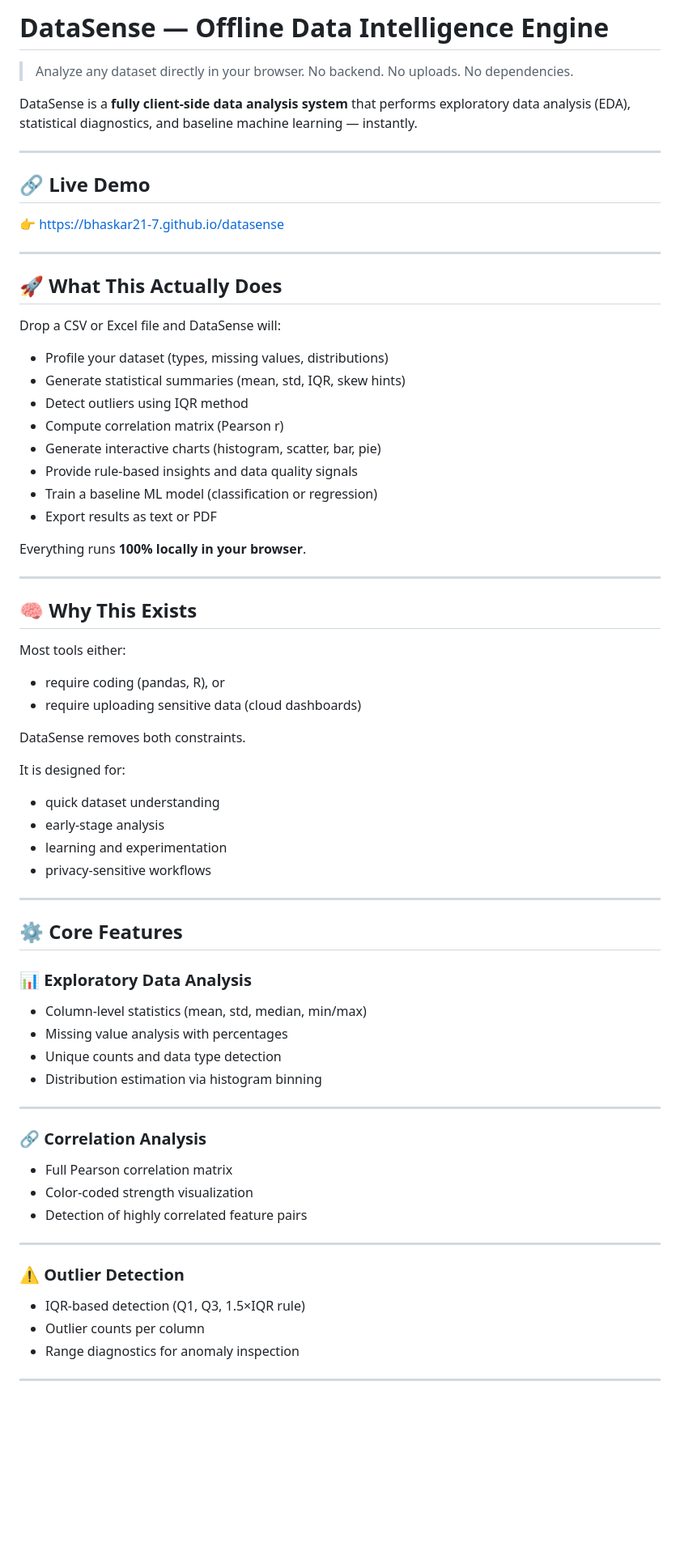
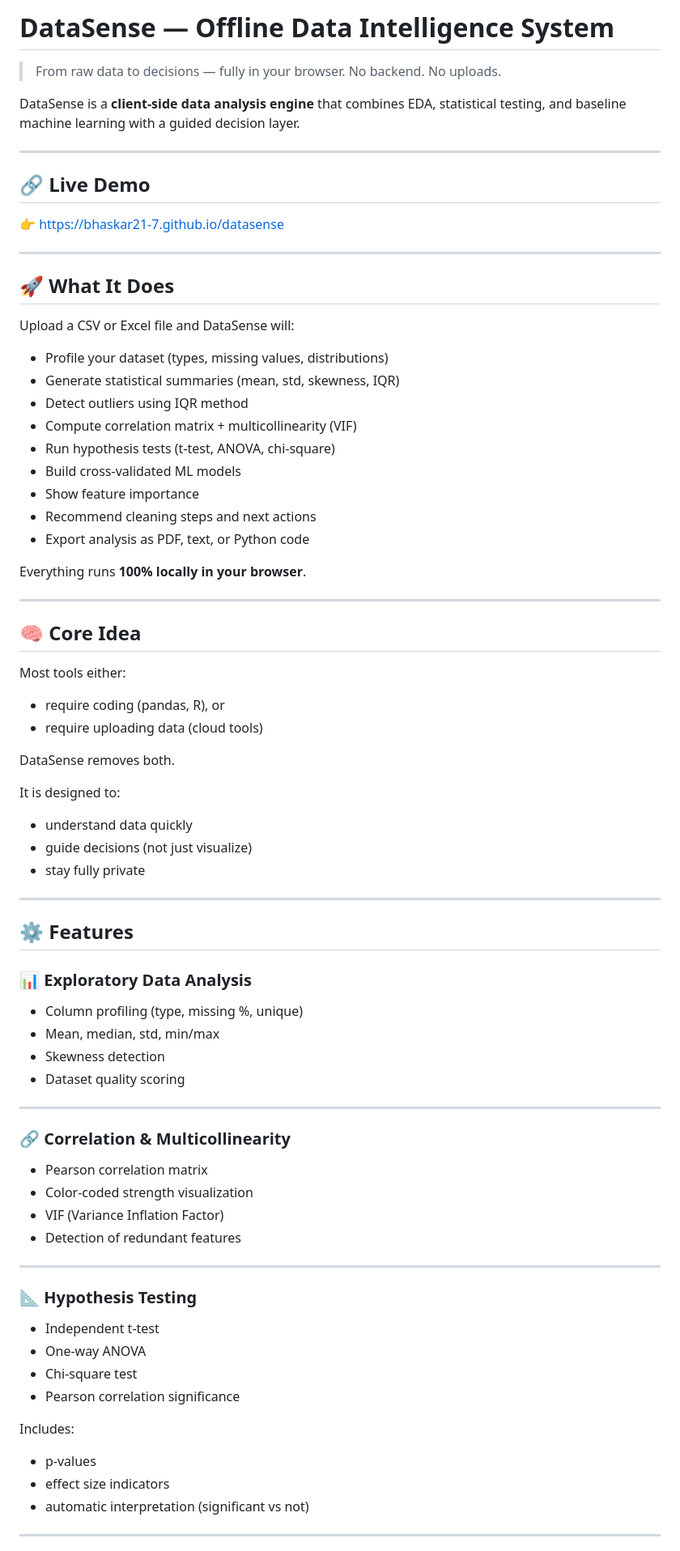
Before and after one commit to bhaskar21-7/datasense, a Markdown page: README.md, the part around one of its changes. Shown at 81% size. Rendered like a GitHub page; blank space fills up the shorter version.

Commit message:
Revise README for clarity and feature updates
Updated the README to clarify the purpose and features of DataSense, including changes to terminology and added details on functionality.

```diff
--- a/README.md
+++ b/README.md
@@ -1,8 +1,8 @@
-# DataSense — Offline Data Intelligence Engine
+# DataSense — Offline Data Intelligence System
 
-> Analyze any dataset directly in your browser. No backend. No uploads. No dependencies.
+> From raw data to decisions — fully in your browser. No backend. No uploads.
 
-DataSense is a **fully client-side data analysis system** that performs exploratory data analysis (EDA), statistical diagnostics, and baseline machine learning — instantly.
+DataSense is a **client-side data analysis engine** that combines EDA, statistical testing, and baseline machine learning with a guided decision layer.
 
 ---
 
@@ -12,65 +12,73 @@ DataSense is a **fully client-side data analysis system** that performs explorat
 
 ---
 
-## 🚀 What This Actually Does
+## 🚀 What It Does
 
-Drop a CSV or Excel file and DataSense will:
+Upload a CSV or Excel file and DataSense will:
 
 * Profile your dataset (types, missing values, distributions)
-* Generate statistical summaries (mean, std, IQR, skew hints)
+* Generate statistical summaries (mean, std, skewness, IQR)
 * Detect outliers using IQR method
-* Compute correlation matrix (Pearson r)
-* Generate interactive charts (histogram, scatter, bar, pie)
-* Provide rule-based insights and data quality signals
-* Train a baseline ML model (classification or regression)
-* Export results as text or PDF
+* Compute correlation matrix + multicollinearity (VIF)
+* Run hypothesis tests (t-test, ANOVA, chi-square)
+* Build cross-validated ML models
+* Show feature importance
+* Recommend cleaning steps and next actions
+* Export analysis as PDF, text, or Python code
 
 Everything runs **100% locally in your browser**.
 
 ---
 
-## 🧠 Why This Exists
+## 🧠 Core Idea
 
 Most tools either:
 
 * require coding (pandas, R), or
-* require uploading sensitive data (cloud dashboards)
+* require uploading data (cloud tools)
 
-DataSense removes both constraints.
+DataSense removes both.
 
-It is designed for:
+It is designed to:
 
-* quick dataset understanding
-* early-stage analysis
-* learning and experimentation
-* privacy-sensitive workflows
+* understand data quickly
+* guide decisions (not just visualize)
+* stay fully private
 
 ---
 
-## ⚙️ Core Features
+## ⚙️ Features
 
 ### 📊 Exploratory Data Analysis
 
-* Column-level statistics (mean, std, median, min/max)
-* Missing value analysis with percentages
-* Unique counts and data type detection
-* Distribution estimation via histogram binning
+* Column profiling (type, missing %, unique)
+* Mean, median, std, min/max
+* Skewness detection
+* Dataset quality scoring
 
 ---
 
-### 🔗 Correlation Analysis
+### 🔗 Correlation & Multicollinearity
 
-* Full Pearson correlation matrix
+* Pearson correlation matrix
 * Color-coded strength visualization
-* Detection of highly correlated feature pairs
+* VIF (Variance Inflation Factor)
+* Detection of redundant features
 
 ---
 
-### ⚠️ Outlier Detection
+### 📐 Hypothesis Testing
 
-* IQR-based detection (Q1, Q3, 1.5×IQR rule)
-* Outlier counts per column
-* Range diagnostics for anomaly inspection
+* Independent t-test
+* One-way ANOVA
+* Chi-square test
+* Pearson correlation significance
+
+Includes:
+
+* p-values
+* effect size indicators
+* automatic interpretation (significant vs not)
 
 ---
 
```
Also changed, not shown: other parts of README.md (+97 -57 lines).
